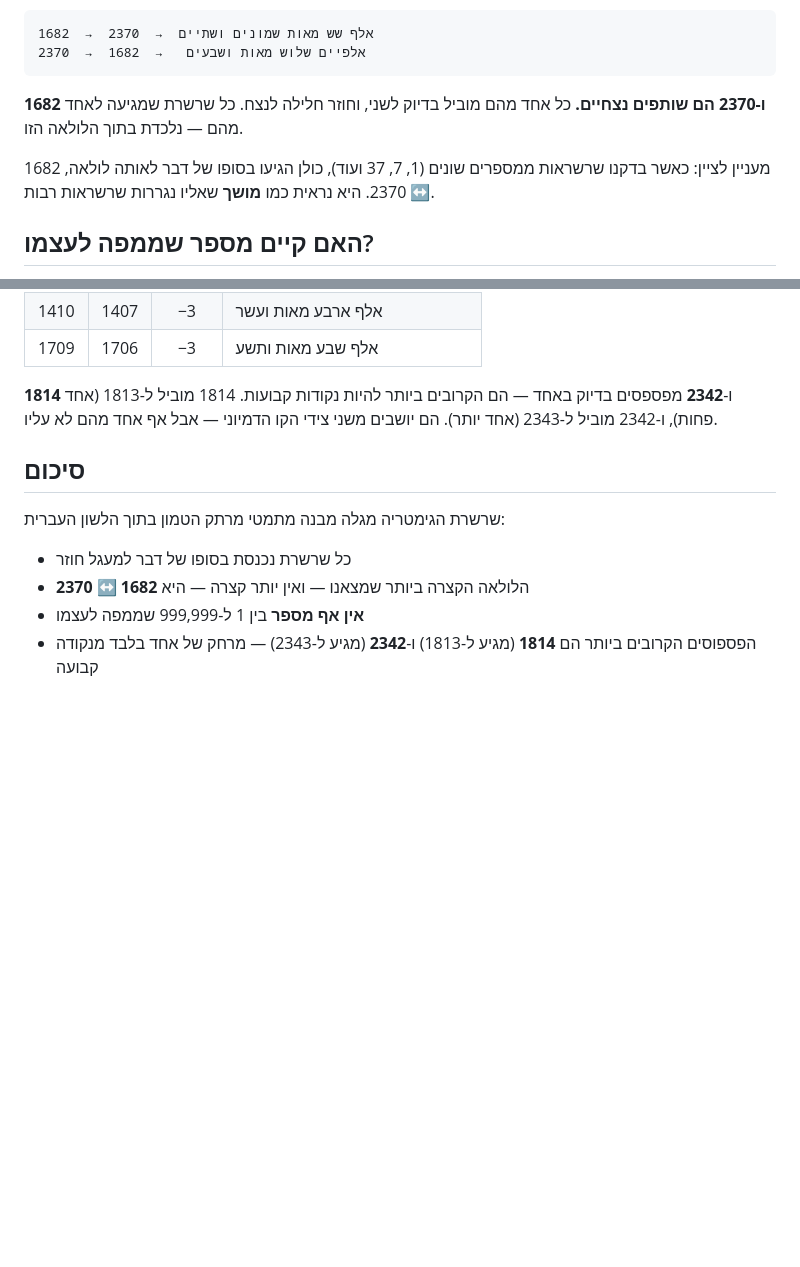
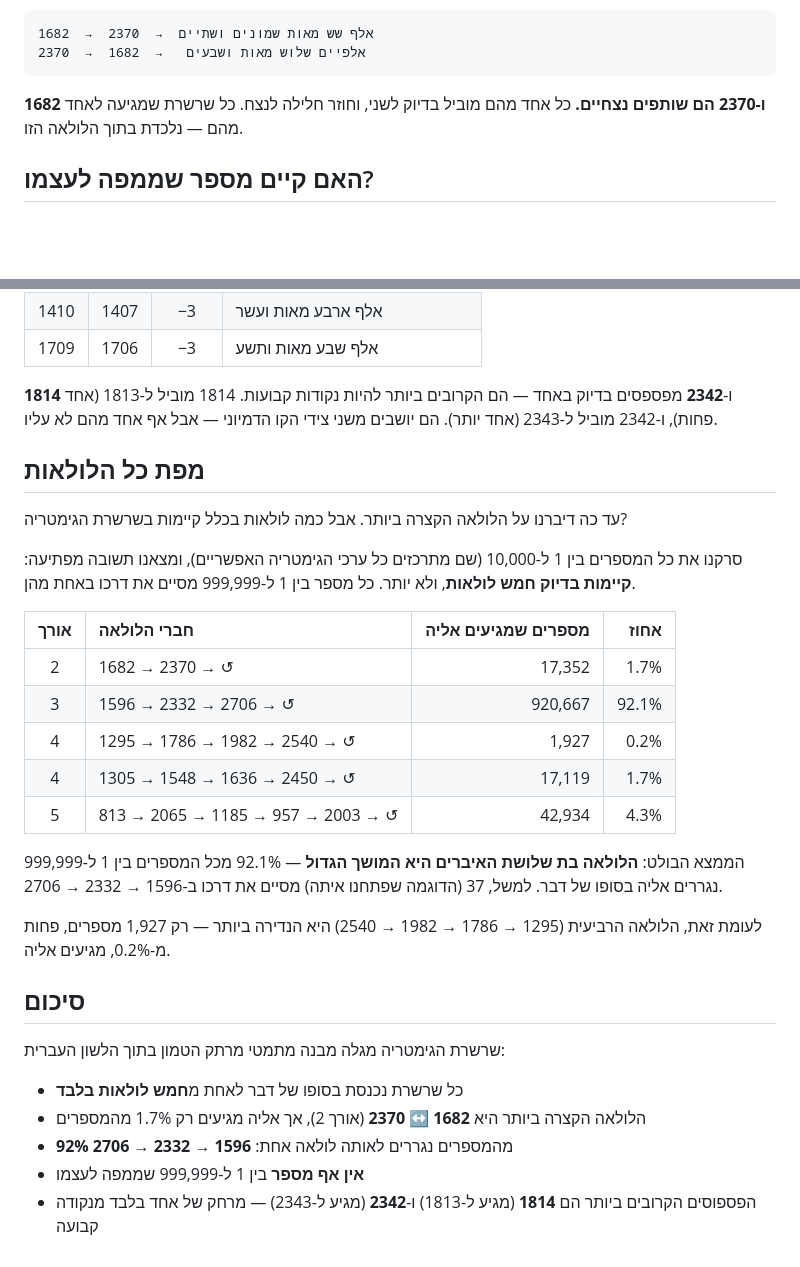
Before and after one commit to or523/or523.github.io, a Markdown page: GematriaChain/index.md, 2 parts joined by grey strips. Rendered like a GitHub page; blank space fills up the shorter version.

Commit message:
GematriaChain: add all-cycles section with basin sizes
Adds a new section mapping all 5 cycles (lengths 2–5) and how many
of the 999,999 starting numbers drain into each one. Corrects a stale
claim (pre grammar-fix) about which cycle 1/7/37 fall into.

Co-Authored-By: Claude Sonnet 4.6 <noreply@anthropic.com>

```diff
--- a/GematriaChain/index.md
+++ b/GematriaChain/index.md
@@ -54,8 +54,6 @@ title: "שרשרת הגימטריה: כשמספרים מתגלגלים בעצמ
 
 **1682 ו-2370 הם שותפים נצחיים.** כל אחד מהם מוביל בדיוק לשני, וחוזר חלילה לנצח. כל שרשרת שמגיעה לאחד מהם — נלכדת בתוך הלולאה הזו.
 
-מעניין לציין: כאשר בדקנו שרשראות ממספרים שונים (1, 7, 37 ועוד), כולן הגיעו בסופו של דבר לאותה לולאה, 1682 ↔ 2370. היא נראית כמו **מושך** שאליו נגררות שרשראות רבות.
-
 ## האם קיים מספר שממפה לעצמו?
 
 הלולאה הקצרה ביותר שמצאנו היא בת שני צעדים. האם קיימת לולאה בת **צעד אחד** — כלומר, מספר שגימטריית שמו שווה בדיוק לעצמו?
@@ -78,11 +76,30 @@ title: "שרשרת הגימטריה: כשמספרים מתגלגלים בעצמ
 
 **1814** ו-**2342** מפספסים בדיוק באחד — הם הקרובים ביותר להיות נקודות קבועות. 1814 מוביל ל-1813 (אחד פחות), ו-2342 מוביל ל-2343 (אחד יותר). הם יושבים משני צידי הקו הדמיוני — אבל אף אחד מהם לא עליו.
 
+## מפת כל הלולאות
+
+עד כה דיברנו על הלולאה הקצרה ביותר. אבל כמה לולאות בכלל קיימות בשרשרת הגימטריה?
+
+סרקנו את כל המספרים בין 1 ל-10,000 (שם מתרכזים כל ערכי הגימטריה האפשריים), ומצאנו תשובה מפתיעה: **קיימות בדיוק חמש לולאות**, ולא יותר. כל מספר בין 1 ל-999,999 מסיים את דרכו באחת מהן.
+
+| אורך | חברי הלולאה | מספרים שמגיעים אליה | אחוז |
+|:----:|:-----------|--------------------:|-----:|
+| 2 | 1682 → 2370 → ↺ | 17,352 | 1.7% |
+| 3 | 1596 → 2332 → 2706 → ↺ | 920,667 | 92.1% |
+| 4 | 1295 → 1786 → 1982 → 2540 → ↺ | 1,927 | 0.2% |
+| 4 | 1305 → 1548 → 1636 → 2450 → ↺ | 17,119 | 1.7% |
+| 5 | 813 → 2065 → 1185 → 957 → 2003 → ↺ | 42,934 | 4.3% |
+
+הממצא הבולט: **הלולאה בת שלושת האיברים היא המושך הגדול** — 92.1% מכל המספרים בין 1 ל-999,999 נגררים אליה בסופו של דבר. למשל, 37 (הדוגמה שפתחנו איתה) מסיים את דרכו ב-1596 → 2332 → 2706.
+
+לעומת זאת, הלולאה הרביעית (1295 → 1786 → 1982 → 2540) היא הנדירה ביותר — רק 1,927 מספרים, פחות מ-0.2%, מגיעים אליה.
+
 ## סיכום
 
 שרשרת הגימטריה מגלה מבנה מתמטי מרתק הטמון בתוך הלשון העברית:
 
-- כל שרשרת נכנסת בסופו של דבר למעגל חוזר
-- הלולאה הקצרה ביותר שמצאנו — ואין יותר קצרה — היא **1682 ↔ 2370**
+- כל שרשרת נכנסת בסופו של דבר לאחת מ**חמש לולאות בלבד**
+- הלולאה הקצרה ביותר היא **1682 ↔ 2370** (אורך 2), אך אליה מגיעים רק 1.7% מהמספרים
+- **92%** מהמספרים נגררים לאותה לולאה אחת: **1596 → 2332 → 2706**
 - **אין אף מספר** בין 1 ל-999,999 שממפה לעצמו
 - הפספוסים הקרובים ביותר הם **1814** (מגיע ל-1813) ו-**2342** (מגיע ל-2343) — מרחק של אחד בלבד מנקודה קבועה
```
